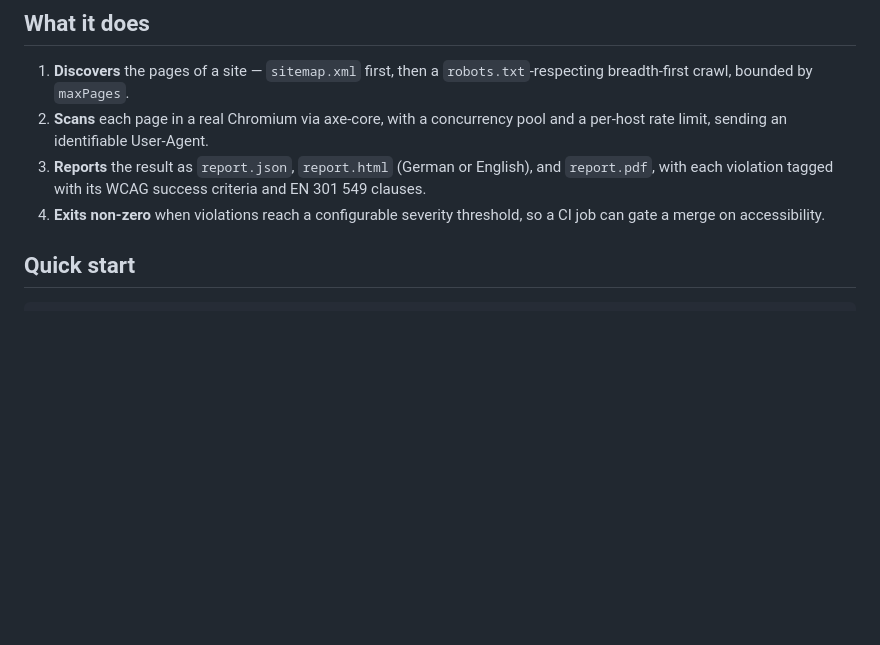
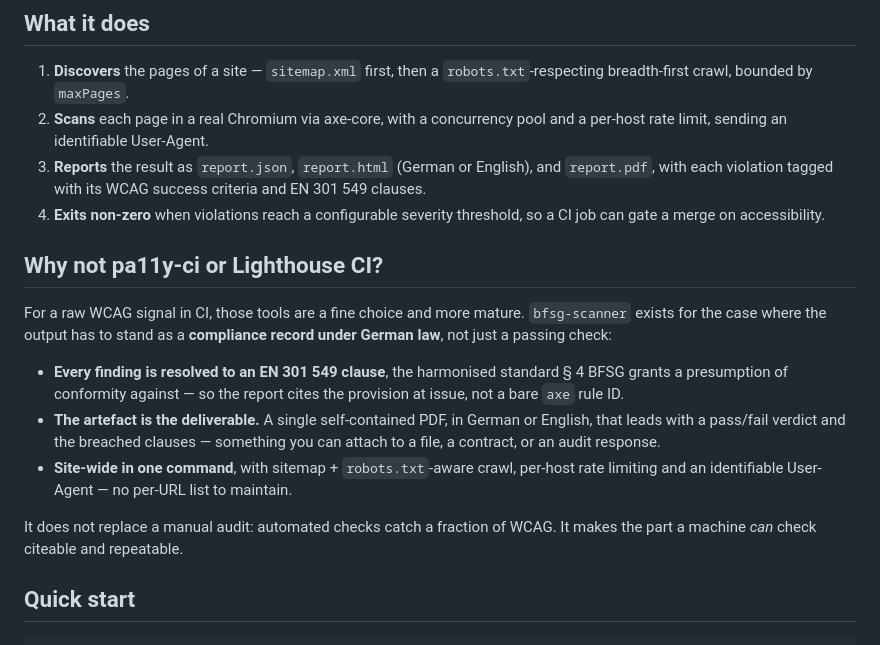
Before and after one commit to MihaelaAghirculesei/bfsg-scanner, a Markdown page: README.md, the part around the change. Rendered like a GitHub page; blank space fills up the shorter version.

Commit message:
docs(readme): add a "why not pa11y-ci or lighthouse" section (#30)

```diff
--- a/README.md
+++ b/README.md
@@ -43,6 +43,25 @@ Requires **Node.js ≥ 24**.
    criteria and EN 301 549 clauses.
 4. **Exits non-zero** when violations reach a configurable severity
    threshold, so a CI job can gate a merge on accessibility.
+
+## Why not pa11y-ci or Lighthouse CI?
+
+For a raw WCAG signal in CI, those tools are a fine choice and more mature.
+`bfsg-scanner` exists for the case where the output has to stand as a
+**compliance record under German law**, not just a passing check:
+
+- **Every finding is resolved to an EN 301 549 clause**, the harmonised
+  standard § 4 BFSG grants a presumption of conformity against — so the
+  report cites the provision at issue, not a bare `axe` rule ID.
+- **The artefact is the deliverable.** A single self-contained PDF, in German
+  or English, that leads with a pass/fail verdict and the breached clauses —
+  something you can attach to a file, a contract, or an audit response.
+- **Site-wide in one command**, with sitemap + `robots.txt`-aware crawl,
+  per-host rate limiting and an identifiable User-Agent — no per-URL list to
+  maintain.
+
+It does not replace a manual audit: automated checks catch a fraction of WCAG.
+It makes the part a machine *can* check citeable and repeatable.
 
 ## Quick start
 
```
